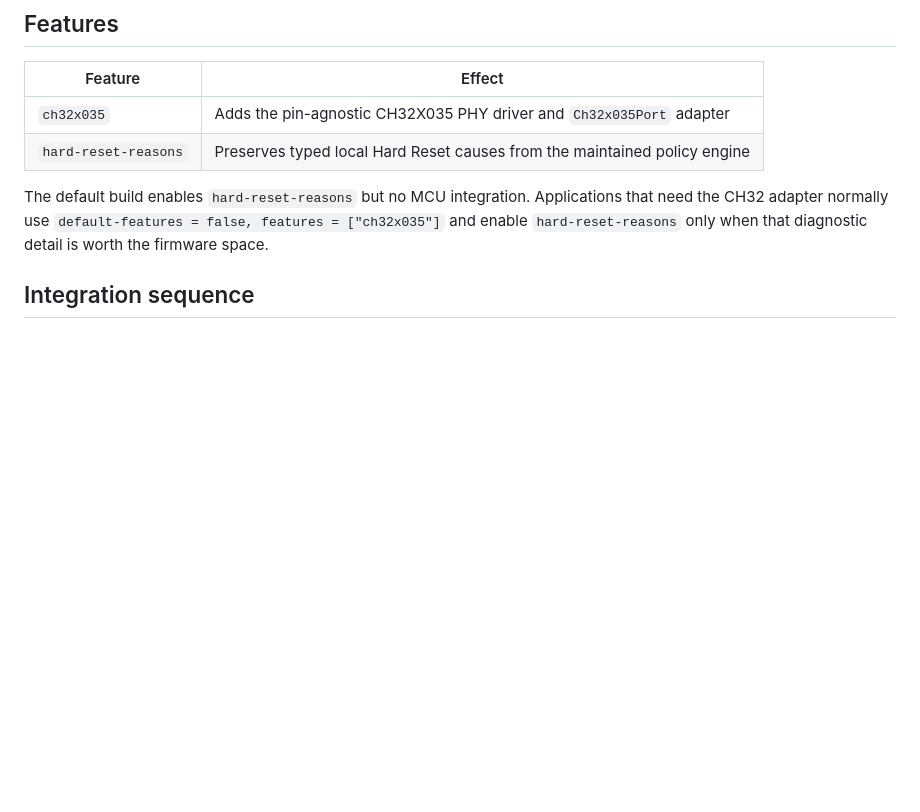
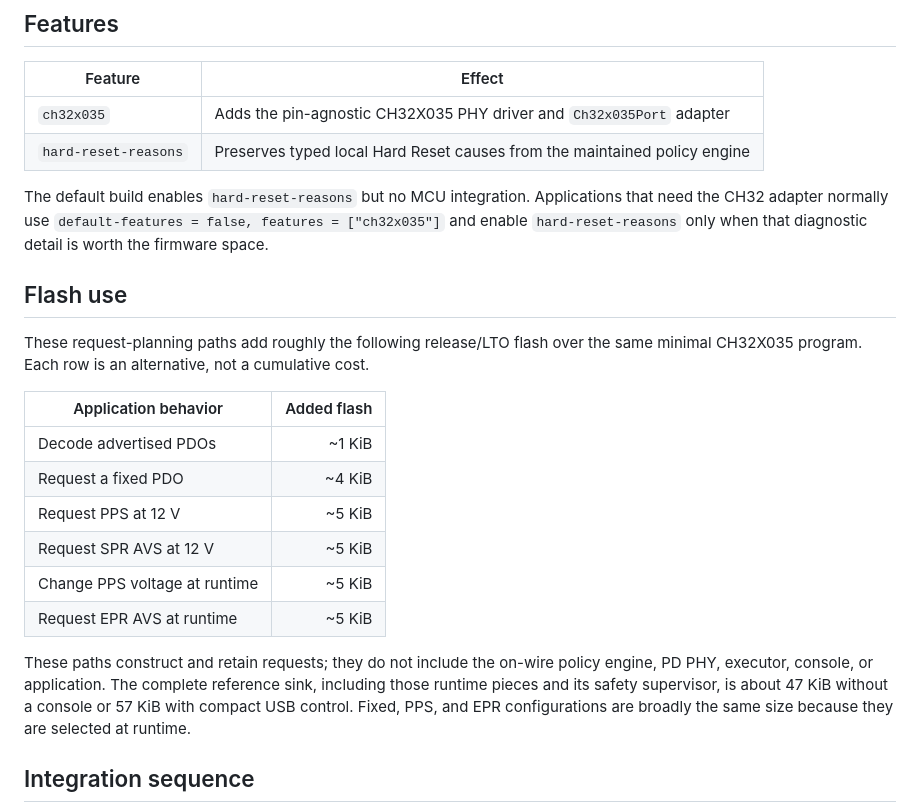
Before and after one commit to AnasMalas/ch32x035-usb-pd-epr-sink, a Markdown page: crates/pd-sink/README.md, the part around the change. GitHub-like rendering; blank space fills up the shorter version.

Commit message:
docs: add representative flash footprint

```diff
--- a/crates/pd-sink/README.md
+++ b/crates/pd-sink/README.md
@@ -50,6 +50,28 @@ Applications that need the CH32 adapter normally use
 `default-features = false, features = ["ch32x035"]` and enable
 `hard-reset-reasons` only when that diagnostic detail is worth the firmware
 space.
+
+## Flash use
+
+These request-planning paths add roughly the following release/LTO flash over
+the same minimal CH32X035 program. Each row is an alternative, not a
+cumulative cost.
+
+| Application behavior | Added flash |
+|---|---:|
+| Decode advertised PDOs | ~1 KiB |
+| Request a fixed PDO | ~4 KiB |
+| Request PPS at 12 V | ~5 KiB |
+| Request SPR AVS at 12 V | ~5 KiB |
+| Change PPS voltage at runtime | ~5 KiB |
+| Request EPR AVS at runtime | ~5 KiB |
+
+These paths construct and retain requests; they do not include the on-wire
+policy engine, PD PHY, executor, console, or application. The complete
+reference sink, including those runtime pieces and its safety supervisor, is
+about 47 KiB without a console or 57 KiB with compact USB control. Fixed, PPS,
+and EPR configurations are broadly the same size because they are selected at
+runtime.
 
 ## Integration sequence
 
```
Also changed, not shown: README.md (+1 -1 lines), examples/ch32x035-usb-pd-sink-firmware/README.md (+2 -2 lines).
